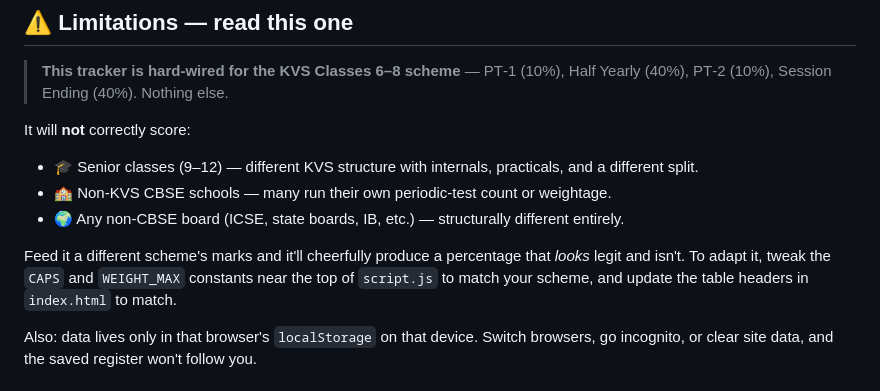
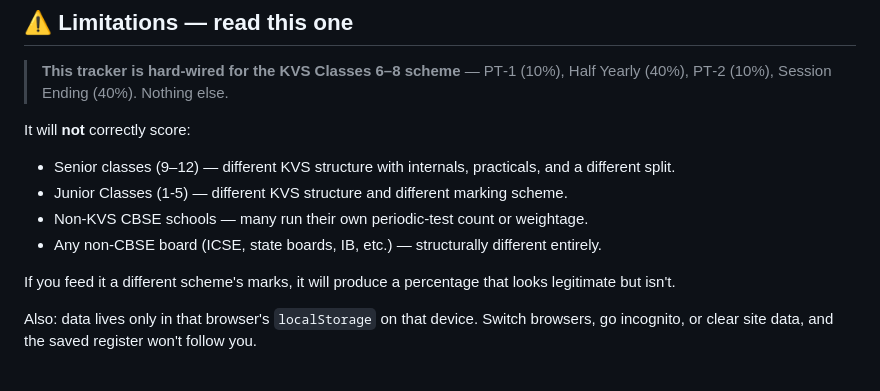
Before and after one commit to arnavpathi1472013-tech/academic_tracker, a Markdown page: README.md, the part around one of its changes. Rendered like a GitHub page.

Commit message:
Revise README for clarity and formatting
Updated section headings and clarified limitations of the tracker.

```diff
--- a/README.md
+++ b/README.md
@@ -130,11 +130,12 @@ A subject only earns a grade chip once *both* terms have at least one mark in
 > **This tracker is hard-wired for the KVS Classes 6–8 scheme** — PT‑1 (10%), Half Yearly (40%), PT‑2 (10%), Session Ending (40%). Nothing else.
 
 It will **not** correctly score:
-- 🎓 Senior classes (9–12) — different KVS structure with internals, practicals, and a different split.
-- 🏫 Non-KVS CBSE schools — many run their own periodic-test count or weightage.
-- 🌍 Any non-CBSE board (ICSE, state boards, IB, etc.) — structurally different entirely.
+- Senior classes (9–12) — different KVS structure with internals, practicals, and a different split.
+- Junior Classes (1-5) — different KVS structure and different marking scheme.
+- Non-KVS CBSE schools — many run their own periodic-test count or weightage.
+- Any non-CBSE board (ICSE, state boards, IB, etc.) — structurally different entirely.
 
-Feed it a different scheme's marks and it'll cheerfully produce a percentage that *looks* legit and isn't. To adapt it, tweak the `CAPS` and `WEIGHT_MAX` constants near the top of `script.js` to match your scheme, and update the table headers in `index.html` to match.
+If you feed it a different scheme's marks, it will produce a percentage that looks legitimate but isn't.
 
 Also: data lives only in that browser's `localStorage` on that device. Switch browsers, go incognito, or clear site data, and the saved register won't follow you.
 
```
Also changed, not shown: other parts of README.md (+1 -1 lines).
